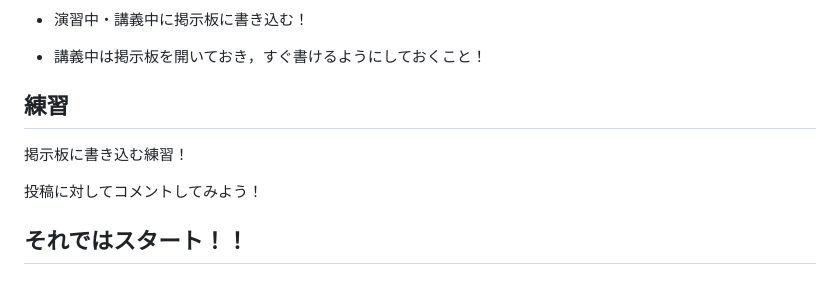
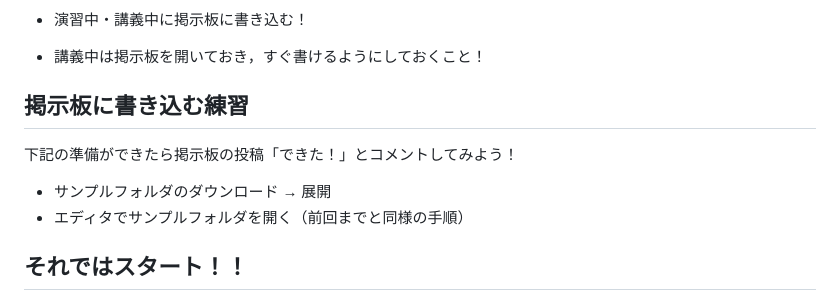
Before and after one commit to taroosg/algorithm-info, a Markdown page: README.md, the part around the change. Drawn GitHub-style.

Commit message:
update no4

```diff
--- a/README.md
+++ b/README.md
@@ -207,11 +207,12 @@ JavaScript で処理をつくり，結果を画面に反映させる．
 
 - 講義中は掲示板を開いておき，すぐ書けるようにしておくこと！
 
-## 練習
+## 掲示板に書き込む練習
 
-掲示板に書き込む練習！
+下記の準備ができたら掲示板の投稿「できた！」とコメントしてみよう！
 
-投稿に対してコメントしてみよう！
+- サンプルフォルダのダウンロード → 展開
+- エディタでサンプルフォルダを開く（前回までと同様の手順）
 
 ## それではスタート！！
 
```
